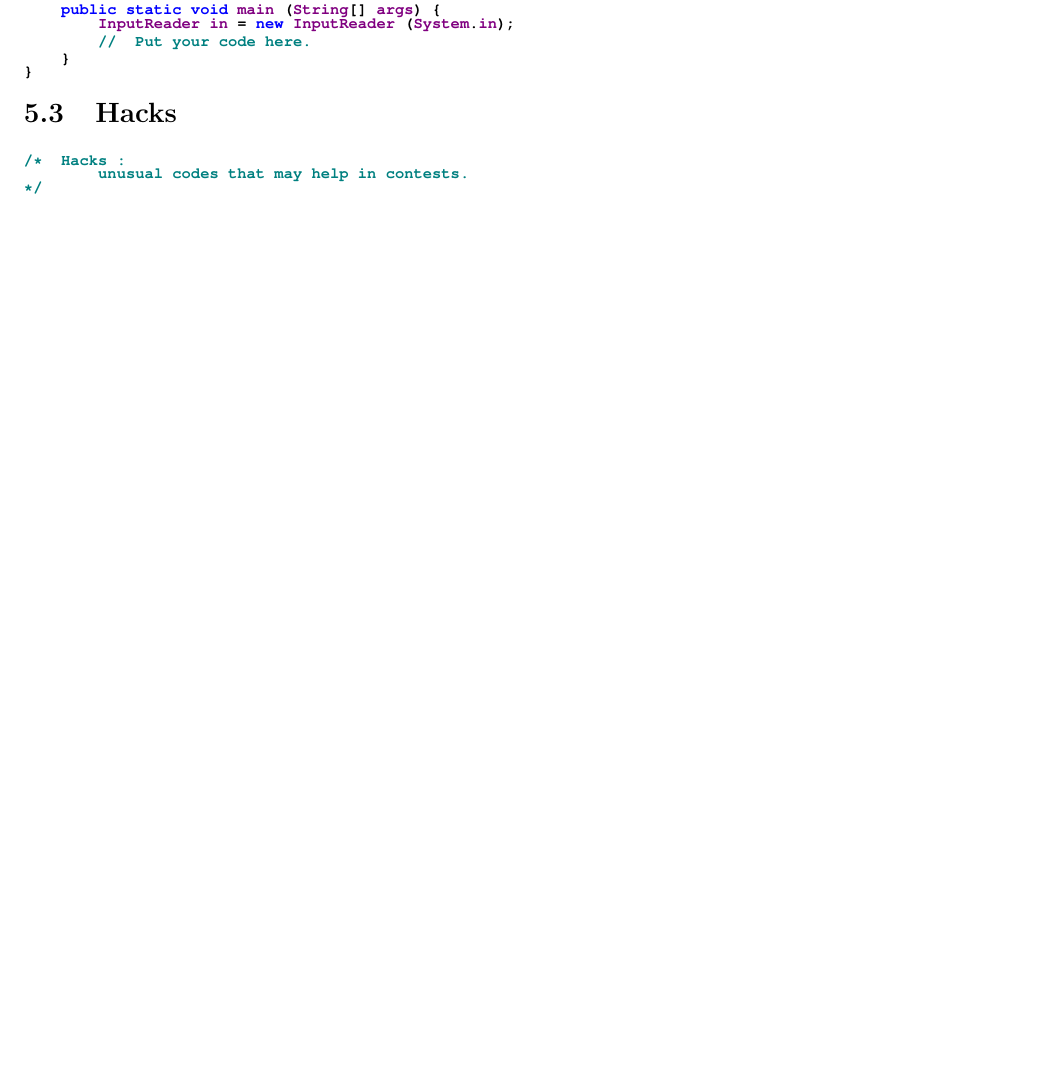
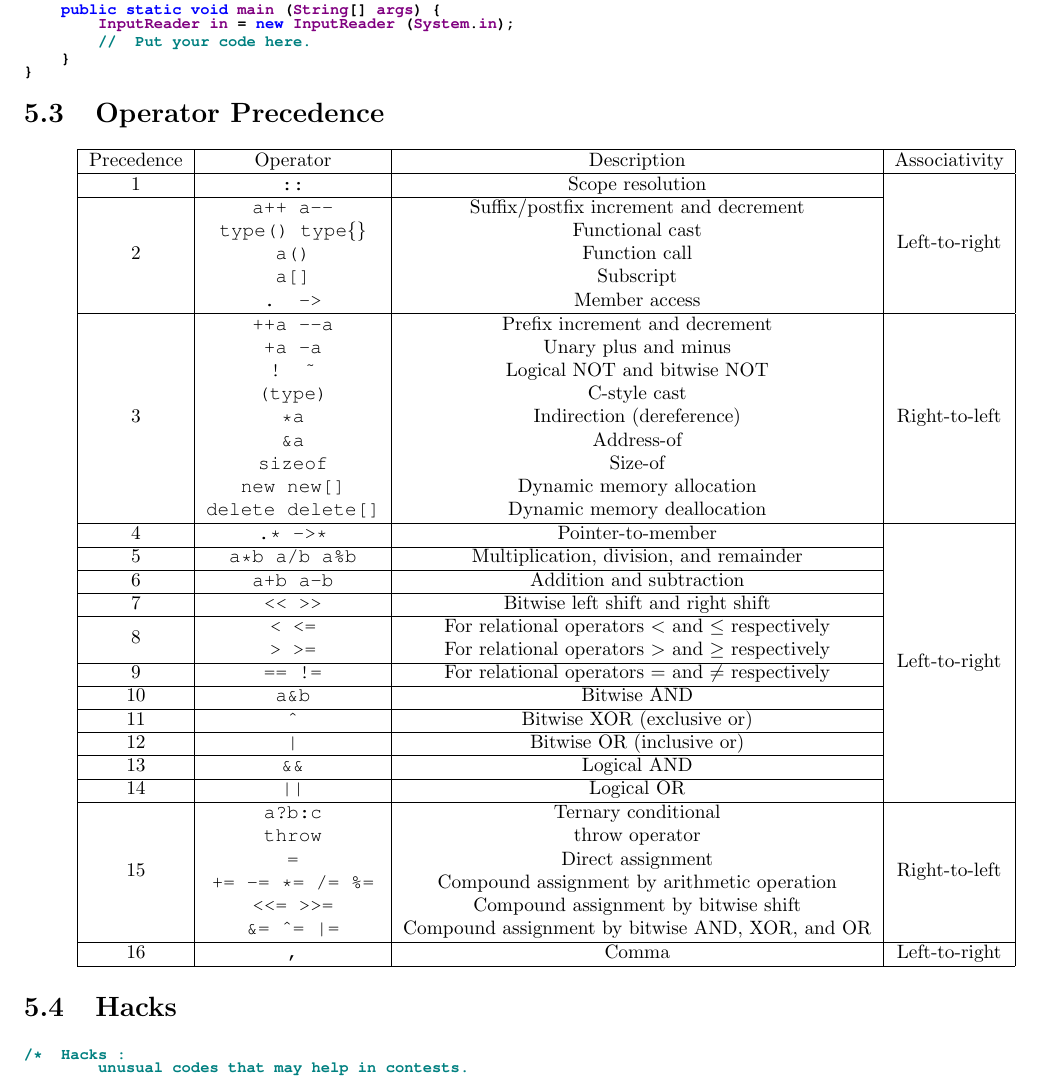
Before and after one commit to Nisiyama-Suzune/TGoP, a LaTeX document (tex/main.tex, which reads tex/op.tex): part of page 21 of 21 before the commit and part of page 21 of 22 after it, cut so that both start at the same text, the shorter picture padded with empty space. The pictures show the PDF file The Grimoire of Programming.pdf that the author committed with the source.

Commit message:
added operator precedence

```diff
--- /dev/null
+++ b/tex/op.tex
@@ -0,0 +1,57 @@
+\begin{center}
+	\begin{tabular}{|c|c|c|c|}
+		\hline
+		Precedence			&	Operator					&	Description												&	Associativity					\\
+		\hline
+		1					&	\ttfamily ::				&	Scope resolution										&	\multirow{6}{*}{Left-to-right}	\\
+		\cline{1-3}
+		\multirow{5}{*}{2}	&	\ttfamily a++ a--			&	Suffix/postfix increment and decrement					&									\\
+							&	\ttfamily type() type\{\}	&	Functional cast											&									\\
+							&	\ttfamily a()				&	Function call											&									\\
+							&	\ttfamily a[]				&	Subscript												&									\\
+							&	\ttfamily . ->				&	Member access											&									\\
+		\hline
+		\multirow{9}{*}{3}	&	\ttfamily ++a --a			&	Prefix increment and decrement							&	\multirow{9}{*}{Right-to-left}	\\
+							&	\ttfamily +a -a				&	Unary plus and minus									&									\\
+							&	\ttfamily ! \~				&	Logical NOT and bitwise NOT								&									\\
+							&	\ttfamily (type)			&	C-style cast											&									\\
+							&	\ttfamily *a				&	Indirection (dereference)								&									\\
+							&	\ttfamily \&a				&	Address-of												&									\\
+							&	\ttfamily sizeof			&	Size-of													&									\\
+							&	\ttfamily new new[]			&	Dynamic memory allocation								&									\\
+							&	\ttfamily delete delete[]	&	Dynamic memory deallocation								&									\\
+		\hline
+		4					&	\ttfamily .* ->*			&	Pointer-to-member										&	\multirow{12}{*}{Left-to-right}	\\
+		\cline{1-3}
+		5					&	\ttfamily a*b a/b a\%b		&	Multiplication, division, and remainder					&									\\
+		\cline{1-3}
+		6					&	\ttfamily a+b a-b			&	Addition and subtraction								&									\\
+		\cline{1-3}
+		7					&	\ttfamily << >>				&	Bitwise left shift and right shift						&									\\
+		\cline{1-3}
+		\multirow{2}{*}{8}	&	\ttfamily < <=				&	For relational operators $<$ and $\leq$ respectively	&									\\
+							&	\ttfamily > >=				&	For relational operators $>$ and $\geq$ respectively	&									\\
+		\cline{1-3}
+		9					&	\ttfamily == !=				&	For relational operators $=$ and $\neq$ respectively	&									\\
+		\cline{1-3}
+		10					&	\ttfamily a\&b				&	Bitwise AND												&									\\
+		\cline{1-3}
+		11					&	\ttfamily \^{}				&	Bitwise XOR (exclusive or)								&									\\
+		\cline{1-3}
+		12					&	\ttfamily |					&	Bitwise OR (inclusive or)								&									\\
+		\cline{1-3}
+		13					&	\ttfamily \&\&				&	Logical AND												&									\\
+		\cline{1-3}
+		14					&	\ttfamily ||				&	Logical OR												&									\\
+		\hline
+		\multirow{6}{*}{15}	&	\ttfamily a?b:c				&	Ternary conditional										&	\multirow{6}{*}{Right-to-left}	\\
+							&	\ttfamily throw				&	throw operator											&									\\
+							&	\ttfamily =					&	Direct assignment										&									\\
+							&	\ttfamily += -=	*= /= \%=	&	Compound assignment by arithmetic operation				&									\\
+							&	\ttfamily <<= >>=			&	Compound assignment by bitwise shift					&									\\
+							&	\ttfamily \&= \^{}= |=		&	Compound assignment by bitwise AND, XOR, and OR			&									\\
+		\hline
+		16					&	\ttfamily ,					&	Comma													&	Left-to-right					\\
+		\hline
+	\end{tabular}
+\end{center}
```
Also changed, not shown: tex/main.tex (+3 -0 lines), The Grimoire of Programming.pdf.
